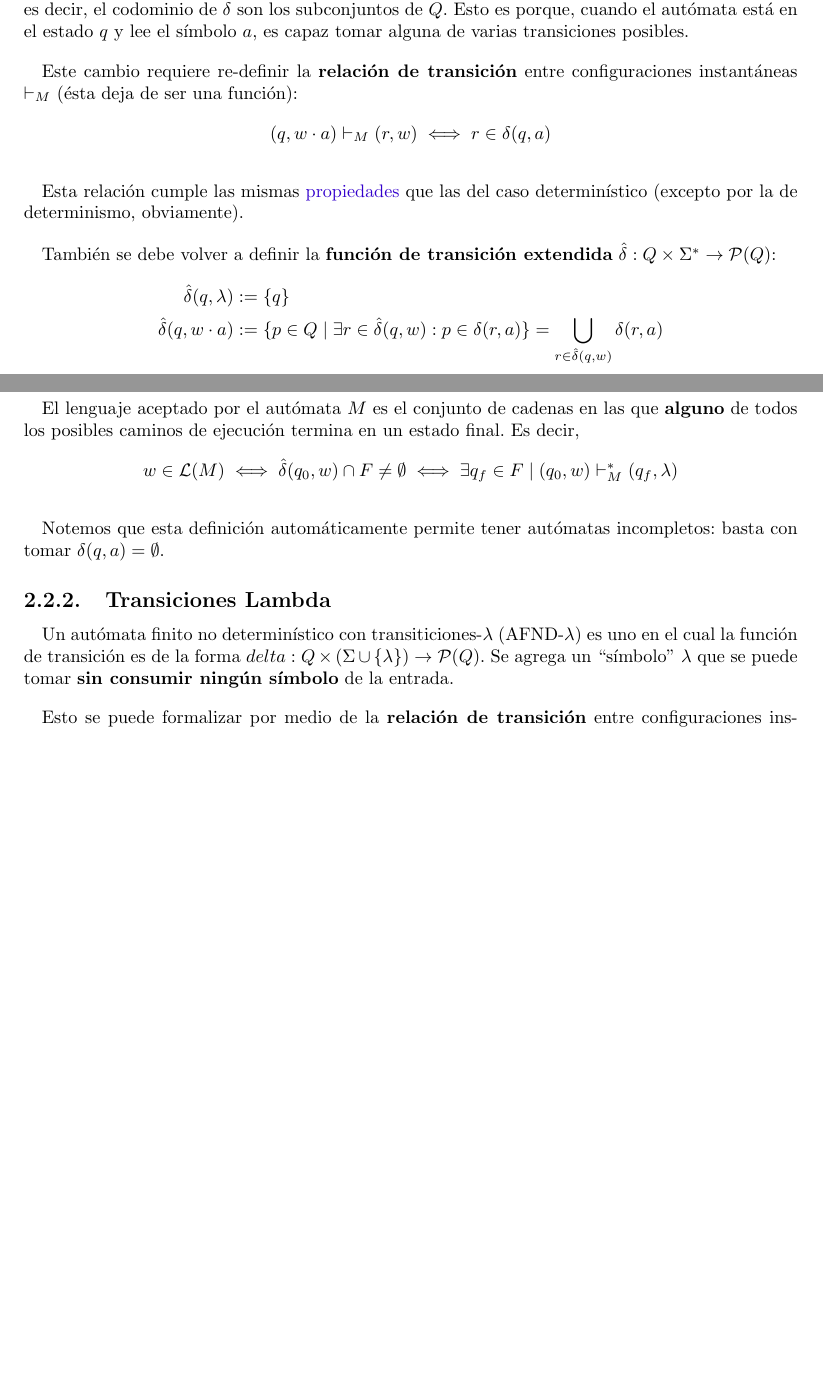
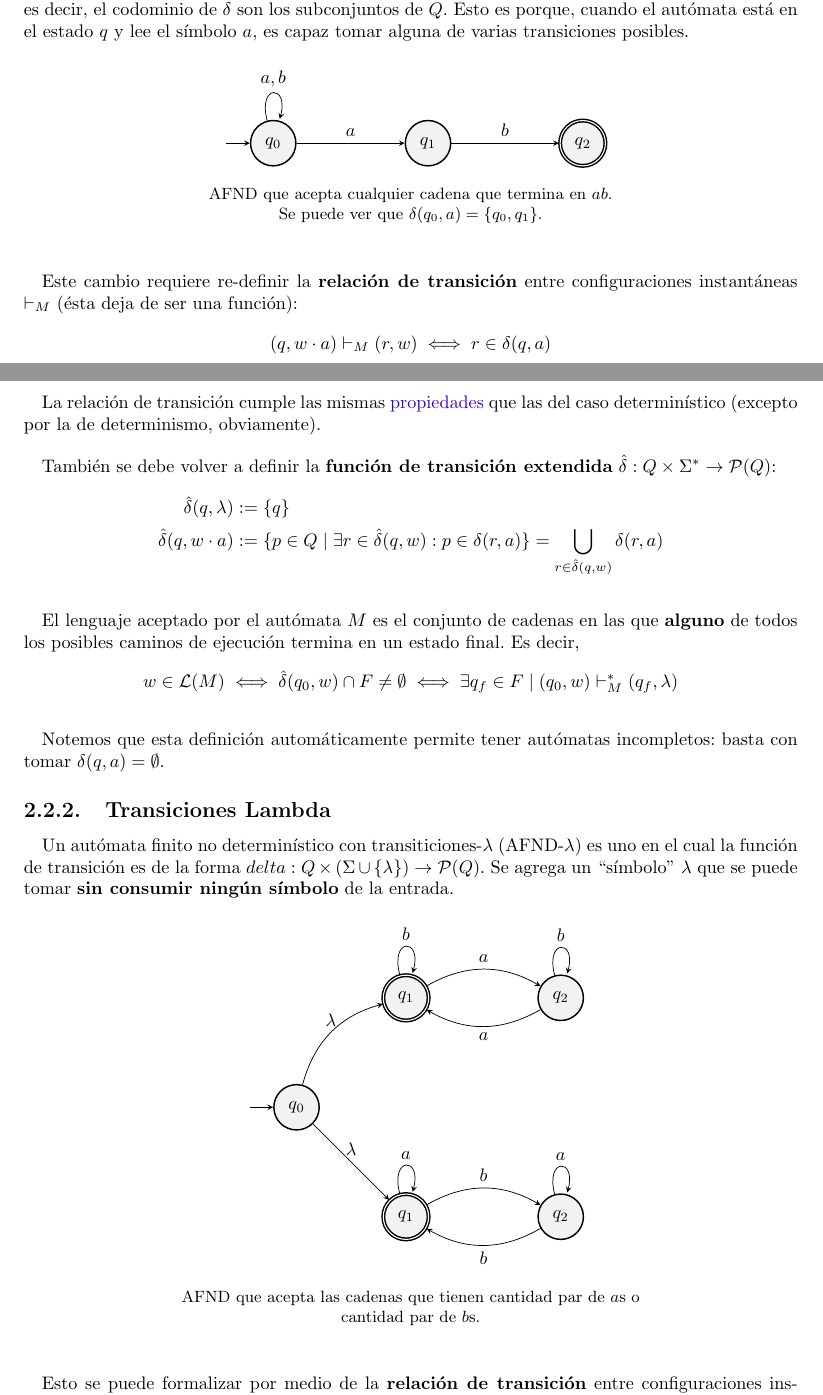
Before and after one commit to sponja23/resumen-tleng, a LaTeX document (resumen.tex, which reads chapters/automatas-finitos.tex): two parts of pages 11 and 12 of 14 before the commit and two parts of pages 11 and 12 of 15 after it, joined at a grey line, cut so that both start at the same text, the shorter picture padded with empty space. Compiled offline with pdfLaTeX.

Commit message:
AFND y AFND-lambda de ejemplo

```diff
--- a/chapters/automatas-finitos.tex
+++ b/chapters/automatas-finitos.tex
@@ -183,14 +183,26 @@ Este resultado implica que los autómatas incompletos tienen el mismo poder expr
 
 Un \textbf{autómata finito no determinístico} (AFND) $M$ es una 5-upla $\langle Q, \Sigma, \delta, q_0, F \rangle$. Sus componentes tienen la misma semántica que para los AFDs, pero en este caso se tiene $\delta : Q \times \Sigma \to \mathcal P (Q)$, es decir, el codominio de $\delta$ son los subconjuntos de $Q$. Esto es porque, cuando el autómata está en el estado $q$ y lee el símbolo $a$, es capaz tomar alguna de varias transiciones posibles.
 
-% TODO: AFND de ejemplo
+\begin{figure}[H]
+    \centering
+    \begin{tikzpicture}
+        \node[state, initial] (0) {$q_0$};
+        \node[state, right of=0] (1) {$q_1$};
+        \node[state, accepting, right of=1] (2) {$q_2$};
+
+        \draw   (0) edge[above, loop above] node{$a,b$} (0)
+                (0) edge[above] node{$a$} (1)
+                (1) edge[above] node{$b$} (2);
+    \end{tikzpicture}
+    \caption*{AFND que acepta cualquier cadena que termina en $ab$. \\ Se puede ver que $\delta(q_0, a) = \{q_0, q_1\}$.}
+\end{figure}
 
 Este cambio requiere re-definir la \textbf{relación de transición} entre configuraciones instantáneas $\vdash_M$ (ésta deja de ser una función):
 $$
 (q, w \cdot a) \vdash_M (r, w) \iff r \in \delta(q, a)
 $$
 
-Esta relación cumple las mismas \hyperref[subsubsec-propiedades-rel-transicion]{propiedades} que las del caso determinístico (excepto por la de determinismo, obviamente).
+La relación de transición cumple las mismas \hyperref[subsubsec-propiedades-rel-transicion]{propiedades} que las del caso determinístico (excepto por la de determinismo, obviamente).
 
 También se debe volver a definir la \textbf{función de transición extendida} $\hat \delta : Q \times \Sigma^* \to \mathcal P (Q)$:
 $$
@@ -211,7 +223,28 @@ Notemos que esta definición automáticamente permite tener autómatas incomplet
 
 Un autómata finito no determinístico con transiticiones-$\lambda$ (AFND-$\lambda$) es uno en el cual la función de transición es de la forma $delta : Q \times (\Sigma \cup \{\lambda\}) \to \mathcal P (Q)$. Se agrega un ``símbolo'' $\lambda$ que se puede tomar \textbf{sin consumir ningún símbolo} de la entrada.
 
-% TODO: AFND-lambda de ejemplo
+\begin{figure}[H]
+    \centering
+    \begin{tikzpicture}
+        \node[state, initial] (0) {$q_0$};
+        \node[state, accepting, above right of=0] (1) {$q_1$};
+        \node[state, right of=1] (2) {$q_2$};
+        \node[state, accepting, below right of=0] (3) {$q_1$};
+        \node[state, right of=3] (4) {$q_2$};
+
+        \draw   (0) edge[above, bend left] node{$\lambda$} (1)
+                (1) edge[loop above] node{$b$} (1)
+                (1) edge[above, bend left] node{$a$} (2)
+                (2) edge[below, bend left] node{$a$} (1)
+                (2) edge[loop above] node{$b$} (2)
+                (0) edge[above] node{$\lambda$} (3)
+                (3) edge[loop above] node{$a$} (3)
+                (3) edge[above, bend left] node{$b$} (4)
+                (4) edge[below, bend left] node{$b$} (3)
+                (4) edge[loop above] node{$a$} (4);
+    \end{tikzpicture}
+    \caption*{AFND que acepta las cadenas que tienen cantidad par de $a$s o cantidad par de $b$s.}
+\end{figure}
 
 Esto se puede formalizar por medio de la \textbf{relación de transición} entre configuraciones instantáneas:
 $$
```
